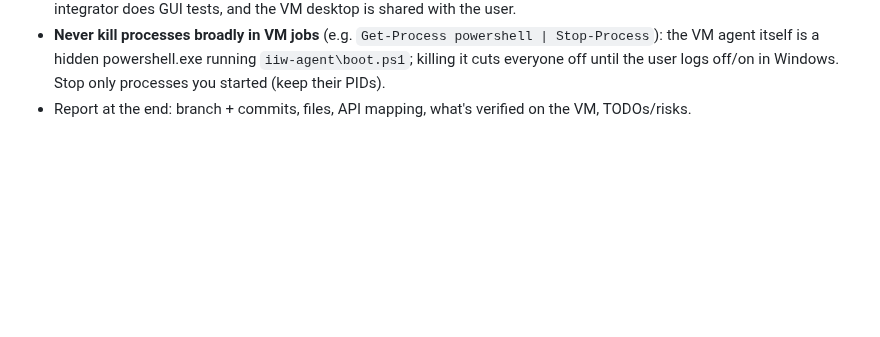
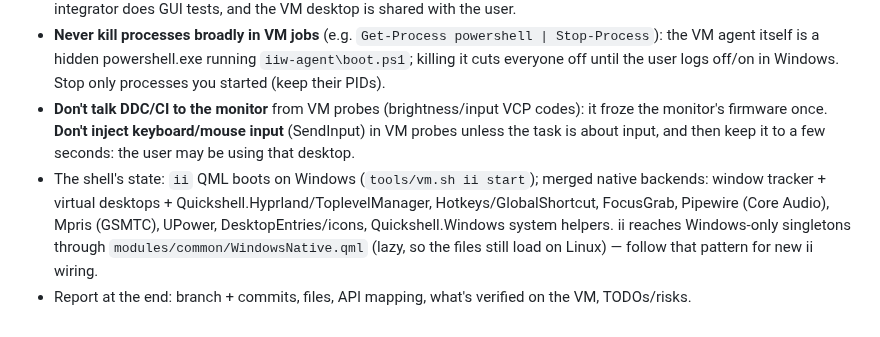
Before and after one commit to nunreasonable/ii-windows, a Markdown page: docs/AGENTS.md, the part around the change. GitHub-like rendering; blank space fills up the shorter version.

Commit message:
AGENTS: no DDC, no input injection; current state

```diff
--- a/docs/AGENTS.md
+++ b/docs/AGENTS.md
@@ -41,4 +41,12 @@ Port of end-4's illogical-impulse (ii) Quickshell shell to Windows 11. Two local
 - **Never kill processes broadly in VM jobs** (e.g. `Get-Process powershell | Stop-Process`): the VM
   agent itself is a hidden powershell.exe running `iiw-agent\boot.ps1`; killing it cuts everyone off
   until the user logs off/on in Windows. Stop only processes you started (keep their PIDs).
+- **Don't talk DDC/CI to the monitor** from VM probes (brightness/input VCP codes): it froze the
+  monitor's firmware once. **Don't inject keyboard/mouse input** (SendInput) in VM probes unless the
+  task is about input, and then keep it to a few seconds: the user may be using that desktop.
+- The shell's state: `ii` QML boots on Windows (`tools/vm.sh ii start`); merged native backends:
+  window tracker + virtual desktops + Quickshell.Hyprland/ToplevelManager, Hotkeys/GlobalShortcut,
+  FocusGrab, Pipewire (Core Audio), Mpris (GSMTC), UPower, DesktopEntries/icons, Quickshell.Windows
+  system helpers. ii reaches Windows-only singletons through `modules/common/WindowsNative.qml`
+  (lazy, so the files still load on Linux) — follow that pattern for new ii wiring.
 - Report at the end: branch + commits, files, API mapping, what's verified on the VM, TODOs/risks.
```
